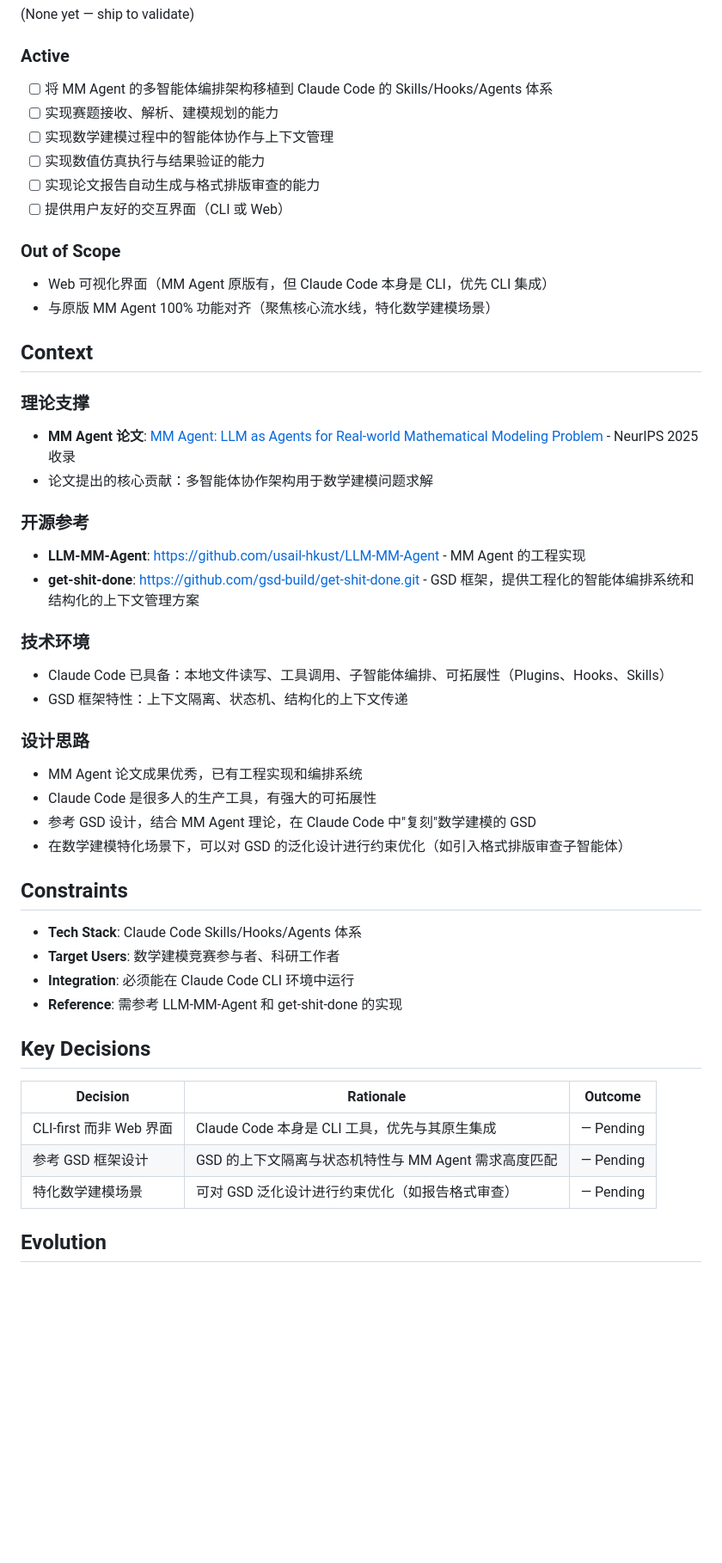
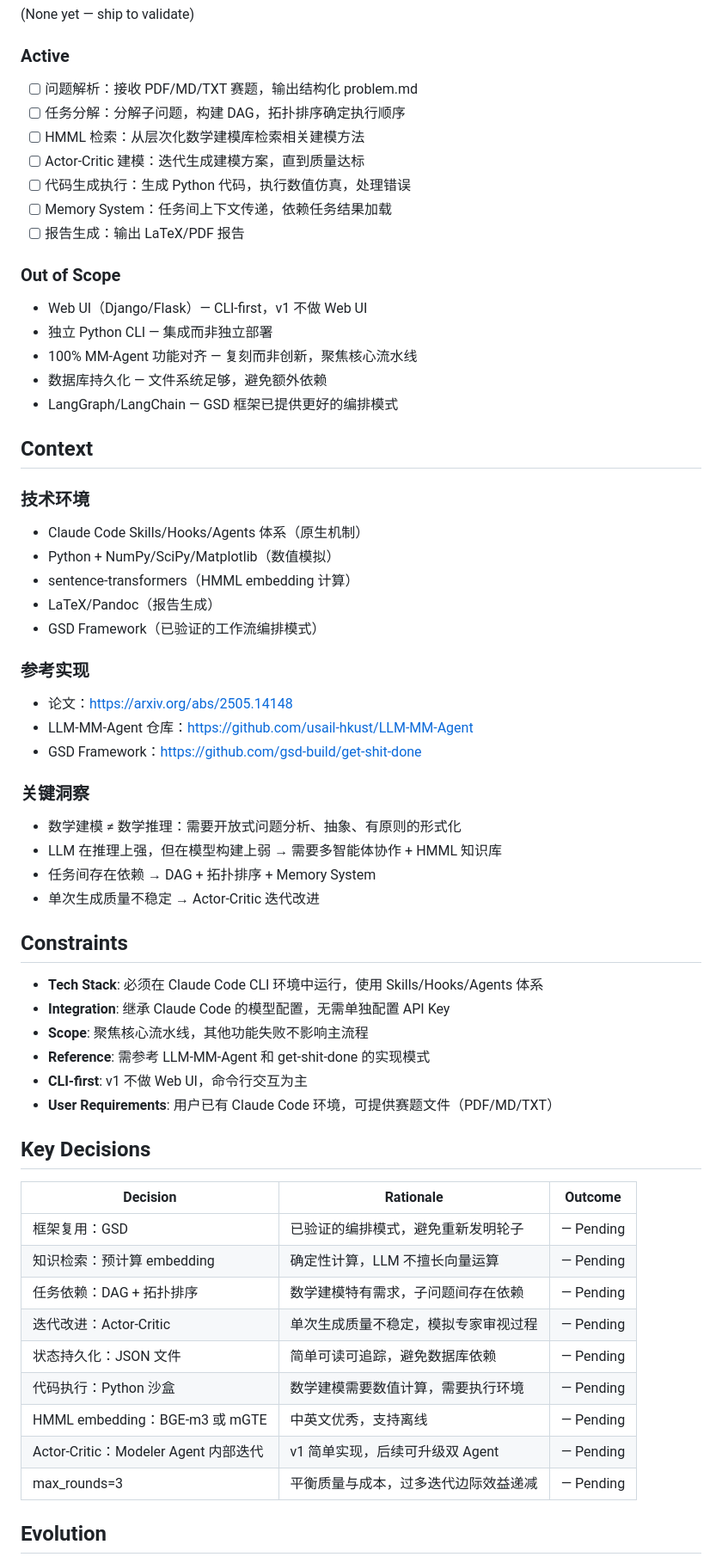
Before and after one commit to OpeNopEn2007/mm-agent, a Markdown page: .planning/PROJECT.md, the part around one of its changes. Shown at 86% size. GitHub-like rendering; blank space fills up the shorter version.

Commit message:
docs: initialize project

```diff
--- a/.planning/PROJECT.md
+++ b/.planning/PROJECT.md
@@ -20,52 +20,64 @@
 
 ### Active
 
-- [ ] 将 MM Agent 的多智能体编排架构移植到 Claude Code 的 Skills/Hooks/Agents 体系
-- [ ] 实现赛题接收、解析、建模规划的能力
-- [ ] 实现数学建模过程中的智能体协作与上下文管理
-- [ ] 实现数值仿真执行与结果验证的能力
-- [ ] 实现论文报告自动生成与格式排版审查的能力
-- [ ] 提供用户友好的交互界面（CLI 或 Web）
+- [ ] 问题解析：接收 PDF/MD/TXT 赛题，输出结构化 problem.md
+- [ ] 任务分解：分解子问题，构建 DAG，拓扑排序确定执行顺序
+- [ ] HMML 检索：从层次化数学建模库检索相关建模方法
+- [ ] Actor-Critic 建模：迭代生成建模方案，直到质量达标
+- [ ] 代码生成执行：生成 Python 代码，执行数值仿真，处理错误
+- [ ] Memory System：任务间上下文传递，依赖任务结果加载
+- [ ] 报告生成：输出 LaTeX/PDF 报告
 
 ### Out of Scope
 
-- Web 可视化界面（MM Agent 原版有，但 Claude Code 本身是 CLI，优先 CLI 集成）
-- 与原版 MM Agent 100% 功能对齐（聚焦核心流水线，特化数学建模场景）
+- Web UI（Django/Flask）— CLI-first，v1 不做 Web UI
+- 独立 Python CLI — 集成而非独立部署
+- 100% MM-Agent 功能对齐 — 复刻而非创新，聚焦核心流水线
+- 数据库持久化 — 文件系统足够，避免额外依赖
+- LangGraph/LangChain — GSD 框架已提供更好的编排模式
 
 ## Context
 
-### 理论支撑
-- **MM Agent 论文**: [MM Agent: LLM as Agents for Real-world Mathematical Modeling Problem](https://arxiv.org/abs/2505.14148) - NeurIPS 2025 收录
-- 论文提出的核心贡献：多智能体协作架构用于数学建模问题求解
+### 技术环境
+- Claude Code Skills/Hooks/Agents 体系（原生机制）
+- Python + NumPy/SciPy/Matplotlib（数值模拟）
+- sentence-transformers（HMML embedding 计算）
+- LaTeX/Pandoc（报告生成）
+- GSD Framework（已验证的工作流编排模式）
 
-### 开源参考
-- **LLM-MM-Agent**: https://github.com/usail-hkust/LLM-MM-Agent - MM Agent 的工程实现
-- **get-shit-done**: https://github.com/gsd-build/get-shit-done.git - GSD 框架，提供工程化的智能体编排系统和结构化的上下文管理方案
+### 参考实现
+- 论文：https://arxiv.org/abs/2505.14148
+- LLM-MM-Agent 仓库：https://github.com/usail-hkust/LLM-MM-Agent
+- GSD Framework：https://github.com/gsd-build/get-shit-done
 
-### 技术环境
-- Claude Code 已具备：本地文件读写、工具调用、子智能体编排、可拓展性（Plugins、Hooks、Skills）
-- GSD 框架特性：上下文隔离、状态机、结构化的上下文传递
-
-### 设计思路
-- MM Agent 论文成果优秀，已有工程实现和编排系统
-- Claude Code 是很多人的生产工具，有强大的可拓展性
-- 参考 GSD 设计，结合 MM Agent 理论，在 Claude Code 中"复刻"数学建模的 GSD
-- 在数学建模特化场景下，可以对 GSD 的泛化设计进行约束优化（如引入格式排版审查子智能体）
+### 关键洞察
+- 数学建模 ≠ 数学推理：需要开放式问题分析、抽象、有原则的形式化
+- LLM 在推理上强，但在模型构建上弱 → 需要多智能体协作 + HMML 知识库
+- 任务间存在依赖 → DAG + 拓扑排序 + Memory System
+- 单次生成质量不稳定 → Actor-Critic 迭代改进
 
 ## Constraints
 
-- **Tech Stack**: Claude Code Skills/Hooks/Agents 体系
-- **Target Users**: 数学建模竞赛参与者、科研工作者
-- **Integration**: 必须能在 Claude Code CLI 环境中运行
-- **Reference**: 需参考 LLM-MM-Agent 和 get-shit-done 的实现
+- **Tech Stack**: 必须在 Claude Code CLI 环境中运行，使用 Skills/Hooks/Agents 体系
+- **Integration**: 继承 Claude Code 的模型配置，无需单独配置 API Key
+- **Scope**: 聚焦核心流水线，其他功能失败不影响主流程
+- **Reference**: 需参考 LLM-MM-Agent 和 get-shit-done 的实现模式
+- **CLI-first**: v1 不做 Web UI，命令行交互为主
+- **User Requirements**: 用户已有 Claude Code 环境，可提供赛题文件（PDF/MD/TXT）
 
 ## Key Decisions
 
 | Decision | Rationale | Outcome |
 |----------|-----------|---------|
-| CLI-first 而非 Web 界面 | Claude Code 本身是 CLI 工具，优先与其原生集成 | — Pending |
-| 参考 GSD 框架设计 | GSD 的上下文隔离与状态机特性与 MM Agent 需求高度匹配 | — Pending |
-| 特化数学建模场景 | 可对 GSD 泛化设计进行约束优化（如报告格式审查） | — Pending |
+| 框架复用：GSD | 已验证的编排模式，避免重新发明轮子 | — Pending |
+| 知识检索：预计算 embedding | 确定性计算，LLM 不擅长向量运算 | — Pending |
+| 任务依赖：DAG + 拓扑排序 | 数学建模特有需求，子问题间存在依赖 | — Pending |
+| 迭代改进：Actor-Critic | 单次生成质量不稳定，模拟专家审视过程 | — Pending |
+| 状态持久化：JSON 文件 | 简单可读可追踪，避免数据库依赖 | — Pending |
+| 代码执行：Python 沙盒 | 数学建模需要数值计算，需要执行环境 | — Pending |
+| HMML embedding：BGE-m3 或 mGTE | 中英文优秀，支持离线 | — Pending |
+| Actor-Critic：Modeler Agent 内部迭代 | v1 简单实现，后续可升级双 Agent | — Pending |
+| max_rounds=3 | 平衡质量与成本，过多迭代边际效益递减 | — Pending |
 
 ## Evolution
 
```
Also changed, not shown: other parts of .planning/PROJECT.md (+3 -3 lines).
